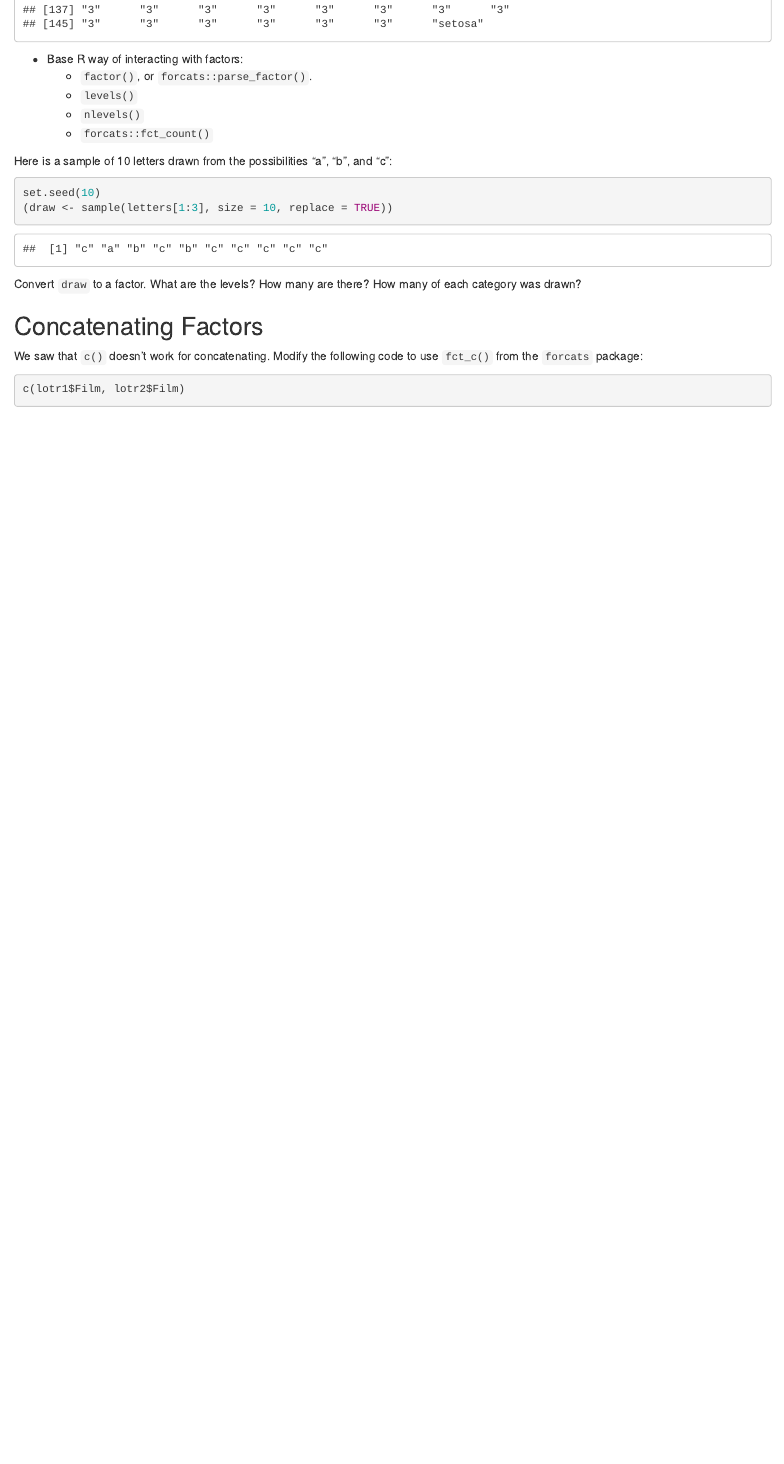
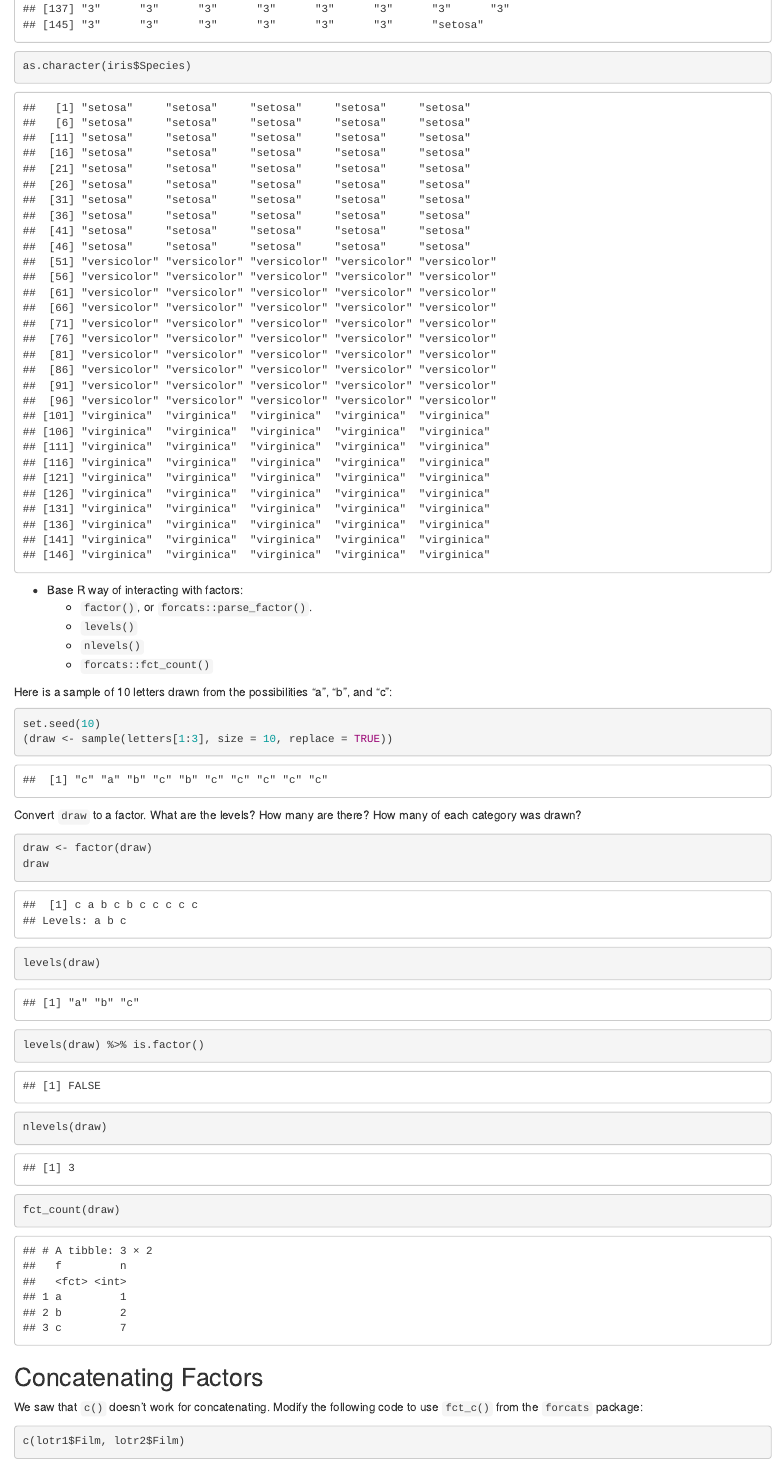
Before and after one commit to slumnitz/STAT545_participation, an R Markdown document (cm012/cm012-exercise.Rmd): the page in a window 1100 px wide, from 4370 px down before the commit and from 4580 px down after it, so that both start at the same text. Rendered offline with R 4.5, knitr and Pandoc, with nearby package versions; some code elsewhere in the file could not run offline; the gapminder table comes from the copy in Python's plotly package.

Commit message:
finish introduction of cm012

````diff
--- a/cm012/cm012-exercise.Rmd
+++ b/cm012/cm012-exercise.Rmd
@@ -53,6 +54,7 @@ iris %>%
 
 ```{r}
 c(iris$Species, "setosa")
+as.character(iris$Species)
 ```
 
 
@@ -72,7 +74,12 @@ set.seed(10)
 Convert `draw` to a factor. What are the levels? How many are there? How many of each category was drawn?
 
 ```{r}
-
+draw <- factor(draw)
+draw
+levels(draw)
+levels(draw) %>% is.factor()
+nlevels(draw)
+fct_count(draw)
 ```
 
 
````
Also changed, not shown: cm012/cm012-exercise.nb.html, cm012/cm012-exercise.Rmd (1 more changed lines).
